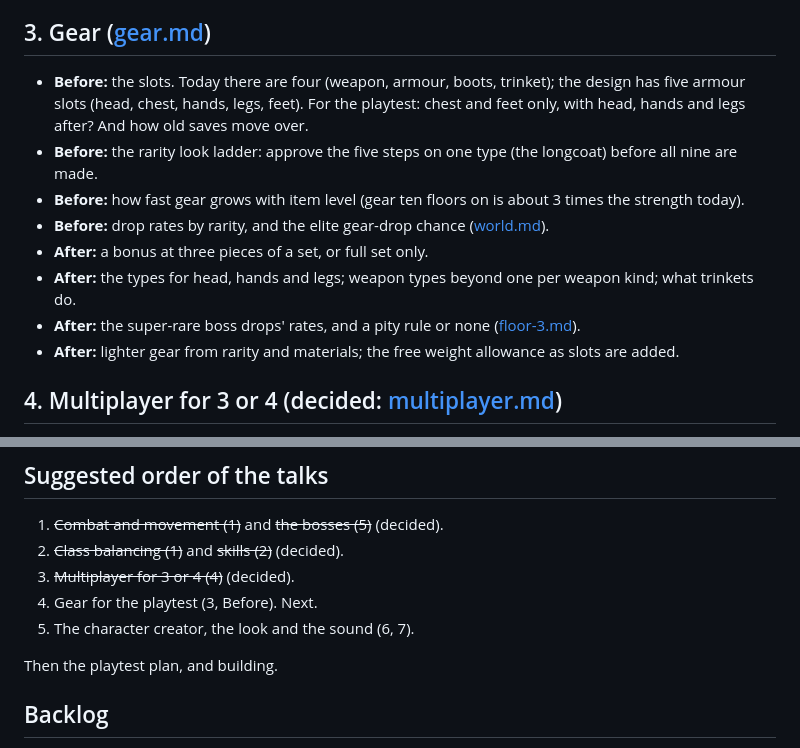
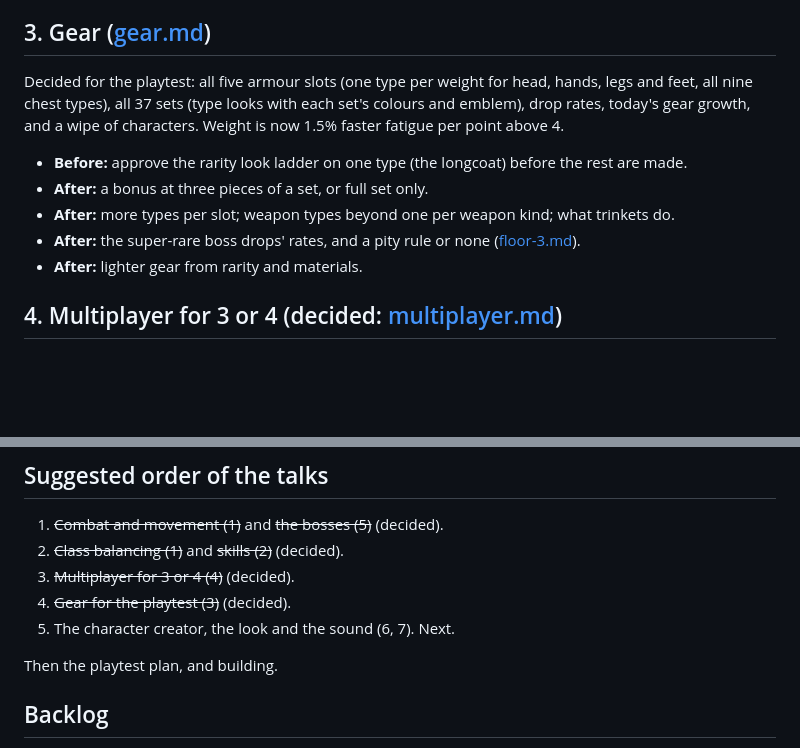
Before and after one commit to krishna0129/Blackspire, a Markdown page: docs/roadmap.md, 2 parts joined by grey strips. Rendered like a GitHub page; blank space fills up the shorter version.

```diff
--- a/docs/roadmap.md
+++ b/docs/roadmap.md
@@ -40,16 +40,15 @@ counts, shown in the playtest through debug mode.
 
 ## 3. Gear ([gear.md](design/gear.md))
 
-- **Before:** the slots. Today there are four (weapon, armour, boots, trinket); the design has five armour slots
-  (head, chest, hands, legs, feet). For the playtest: chest and feet only, with head, hands and legs after? And how
-  old saves move over.
-- **Before:** the rarity look ladder: approve the five steps on one type (the longcoat) before all nine are made.
-- **Before:** how fast gear grows with item level (gear ten floors on is about 3 times the strength today).
-- **Before:** drop rates by rarity, and the elite gear-drop chance ([world.md](design/world.md)).
+Decided for the playtest: all five armour slots (one type per weight for head, hands, legs and feet, all nine chest
+types), all 37 sets (type looks with each set's colours and emblem), drop rates, today's gear growth, and a wipe of
+characters. Weight is now 1.5% faster fatigue per point above 4.
+
+- **Before:** approve the rarity look ladder on one type (the longcoat) before the rest are made.
 - **After:** a bonus at three pieces of a set, or full set only.
-- **After:** the types for head, hands and legs; weapon types beyond one per weapon kind; what trinkets do.
+- **After:** more types per slot; weapon types beyond one per weapon kind; what trinkets do.
 - **After:** the super-rare boss drops' rates, and a pity rule or none ([floor-3.md](design/floor-3.md)).
-- **After:** lighter gear from rarity and materials; the free weight allowance as slots are added.
+- **After:** lighter gear from rarity and materials.
 
 ## 4. Multiplayer for 3 or 4 (decided: [multiplayer.md](design/multiplayer.md))
 
@@ -111,8 +110,8 @@ room with a stash and a trader before every boss; the three bosses' phases.
 1. ~~Combat and movement (1)~~ and ~~the bosses (5)~~ (decided).
 2. ~~Class balancing (1)~~ and ~~skills (2)~~ (decided).
 3. ~~Multiplayer for 3 or 4 (4)~~ (decided).
-4. Gear for the playtest (3, Before). Next.
-5. The character creator, the look and the sound (6, 7).
+4. ~~Gear for the playtest (3)~~ (decided).
+5. The character creator, the look and the sound (6, 7). Next.
 
 Then the playtest plan, and building.
 
```
Also changed, not shown: docs/design/gear.md (+31 -18 lines).
